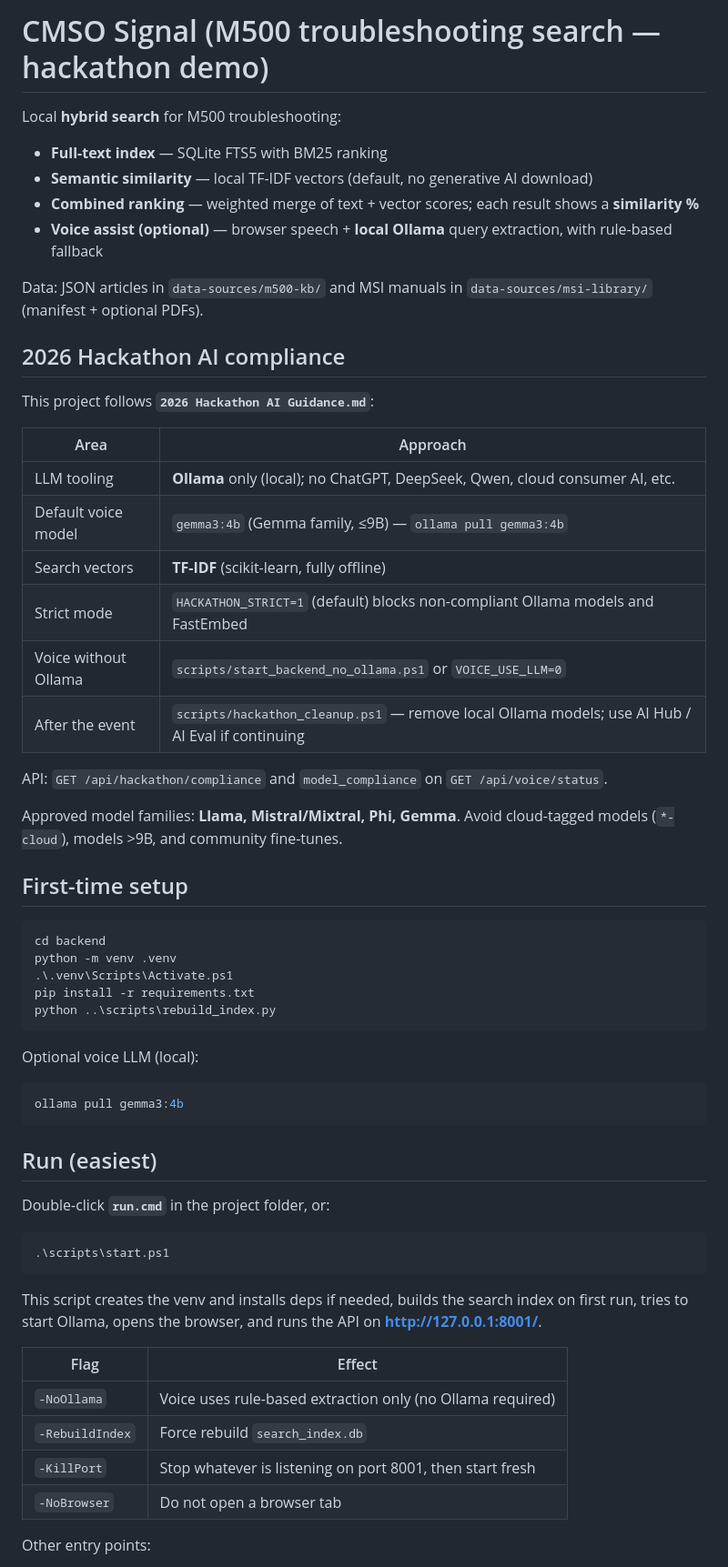
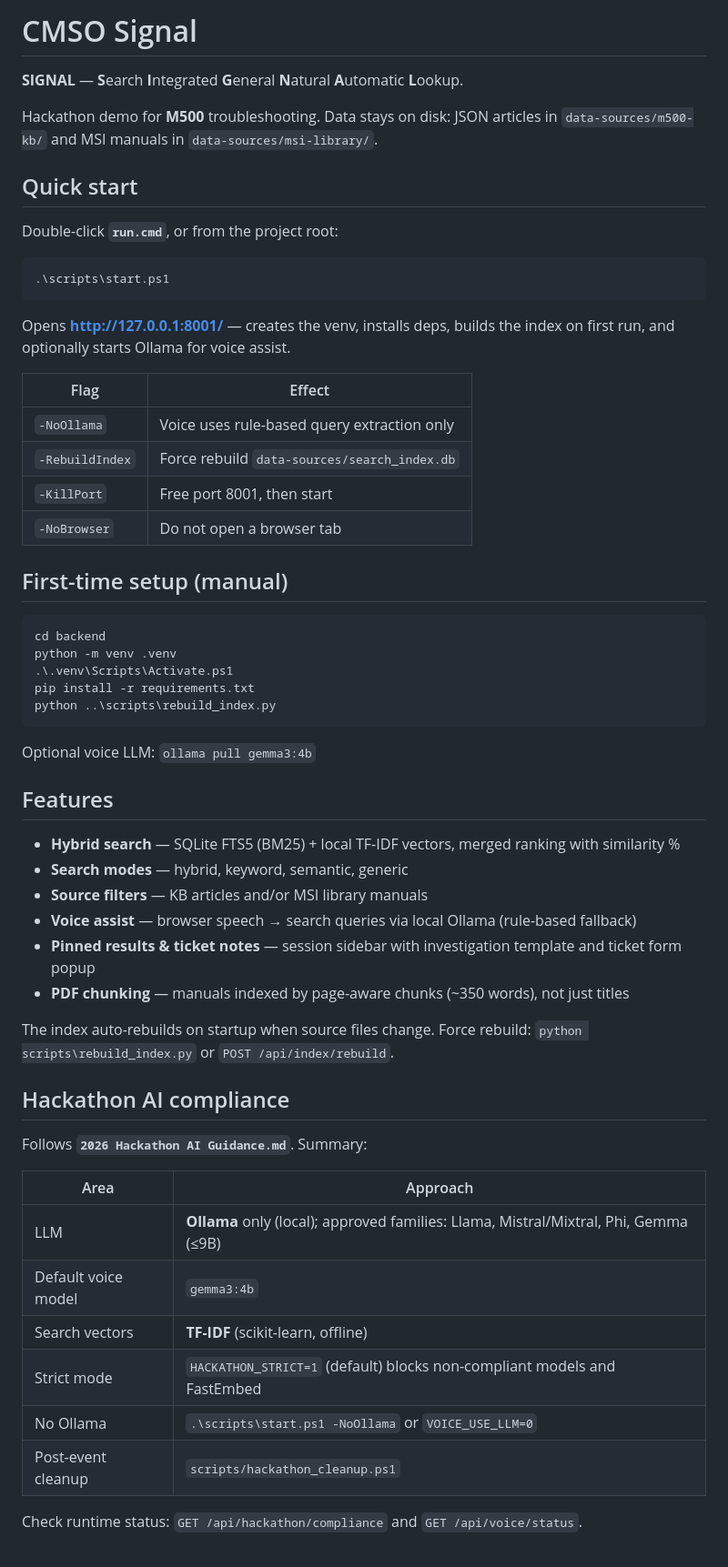
Before and after one commit to Monotonality/CMSO-Search-Aggregator, a Markdown page: README.md, the part around one of its changes. Shown at 91% size. GitHub-like rendering.

Commit message:
Document SIGNAL acronym and streamline README.
Add the Search Integrated General Natural Automatic Lookup expansion and reorganize setup, features, API, and scripts into a shorter doc.

Co-authored-by: Cursor <cursoragent@cursor.com>

````diff
--- a/README.md
+++ b/README.md
@@ -1,32 +1,27 @@
-# CMSO Signal (M500 troubleshooting search — hackathon demo)
+# CMSO Signal
 
-Local **hybrid search** for M500 troubleshooting:
+**SIGNAL** — **S**earch **I**ntegrated **G**eneral **N**atural **A**utomatic **L**ookup.
 
-- **Full-text index** — SQLite FTS5 with BM25 ranking
-- **Semantic similarity** — local TF-IDF vectors (default, no generative AI download)
-- **Combined ranking** — weighted merge of text + vector scores; each result shows a **similarity %**
-- **Voice assist (optional)** — browser speech + **local Ollama** query extraction, with rule-based fallback
+Hackathon demo for **M500** troubleshooting. Data stays on disk: JSON articles in `data-sources/m500-kb/` and MSI manuals in `data-sources/msi-library/`.
 
-Data: JSON articles in `data-sources/m500-kb/` and MSI manuals in `data-sources/msi-library/` (manifest + optional PDFs).
+## Quick start
 
-## 2026 Hackathon AI compliance
+Double-click **`run.cmd`**, or from the project root:
 
-This project follows **`2026 Hackathon AI Guidance.md`**:
+```powershell
+.\scripts\start.ps1
+```
 
-| Area | Approach |
-|------|----------|
-| LLM tooling | **Ollama** only (local); no ChatGPT, DeepSeek, Qwen, cloud consumer AI, etc. |
-| Default voice model | `gemma3:4b` (Gemma family, ≤9B) — `ollama pull gemma3:4b` |
-| Search vectors | **TF-IDF** (scikit-learn, fully offline) |
-| Strict mode | `HACKATHON_STRICT=1` (default) blocks non-compliant Ollama models and FastEmbed |
-| Voice without Ollama | `scripts/start_backend_no_ollama.ps1` or `VOICE_USE_LLM=0` |
-| After the event | `scripts/hackathon_cleanup.ps1` — remove local Ollama models; use AI Hub / AI Eval if continuing |
+Opens **http://127.0.0.1:8001/** — creates the venv, installs deps, builds the index on first run, and optionally starts Ollama for voice assist.
 
-API: `GET /api/hackathon/compliance` and `model_compliance` on `GET /api/voice/status`.
+| Flag | Effect |
+|------|--------|
+| `-NoOllama` | Voice uses rule-based query extraction only |
+| `-RebuildIndex` | Force rebuild `data-sources/search_index.db` |
+| `-KillPort` | Free port 8001, then start |
+| `-NoBrowser` | Do not open a browser tab |
 
-Approved model families: **Llama, Mistral/Mixtral, Phi, Gemma**. Avoid cloud-tagged models (`*-cloud`), models &gt;9B, and community fine-tunes.
-
-## First-time setup
+## First-time setup (manual)
 
 ```powershell
 cd backend
@@ -36,28 +31,31 @@ pip install -r requirements.txt
 python ..\scripts\rebuild_index.py
 ```
 
-Optional voice LLM (local):
+Optional voice LLM: `ollama pull gemma3:4b`
 
-```powershell
-ollama pull gemma3:4b
-```
+## Features
 
-## Run (easiest)
+- **Hybrid search** — SQLite FTS5 (BM25) + local TF-IDF vectors, merged ranking with similarity %
+- **Search modes** — hybrid, keyword, semantic, generic
+- **Source filters** — KB articles and/or MSI library manuals
+- **Voice assist** — browser speech → search queries via local Ollama (rule-based fallback)
+- **Pinned results & ticket notes** — session sidebar with investigation template and ticket form popup
+- **PDF chunking** — manuals indexed by page-aware chunks (~350 words), not just titles
 
-Double-click **`run.cmd`** in the project folder, or:
+The index auto-rebuilds on startup when source files change. Force rebuild: `python scripts\rebuild_index.py` or `POST /api/index/rebuild`.
 
-```powershell
-.\scripts\start.ps1
-```
+## Hackathon AI compliance
 
-This script creates the venv and installs deps if needed, builds the search index on first run, tries to start Ollama, opens the browser, and runs the API on **http://127.0.0.1:8001/**.
+Follows **`2026 Hackathon AI Guidance.md`**. Summary:
 
-| Flag | Effect |
-|------|--------|
-| `-NoOllama` | Voice uses rule-based extraction only (no Ollama required) |
-| `-RebuildIndex` | Force rebuild `search_index.db` |
-| `-KillPort` | Stop whatever is listening on port 8001, then start fresh |
-| `-NoBrowser` | Do not open a browser tab |
+| Area | Approach |
+|------|----------|
+| LLM | **Ollama** only (local); approved families: Llama, Mistral/Mixtral, Phi, Gemma (≤9B) |
+| Default voice model | `gemma3:4b` |
+| Search vectors | **TF-IDF** (scikit-learn, offline) |
+| Strict mode | `HACKATHON_STRICT=1` (default) blocks non-compliant models and FastEmbed |
+| No Ollama | `.\scripts\start.ps1 -NoOllama` or `VOICE_USE_LLM=0` |
+| Post-event cleanup | `scripts/hackathon_cleanup.ps1` |
 
-Other entry points:
+Check runtime status: `GET /api/hackathon/compliance` and `GET /api/voice/status`.
 
````
Also changed, not shown: other parts of README.md (+13 -35 lines).
